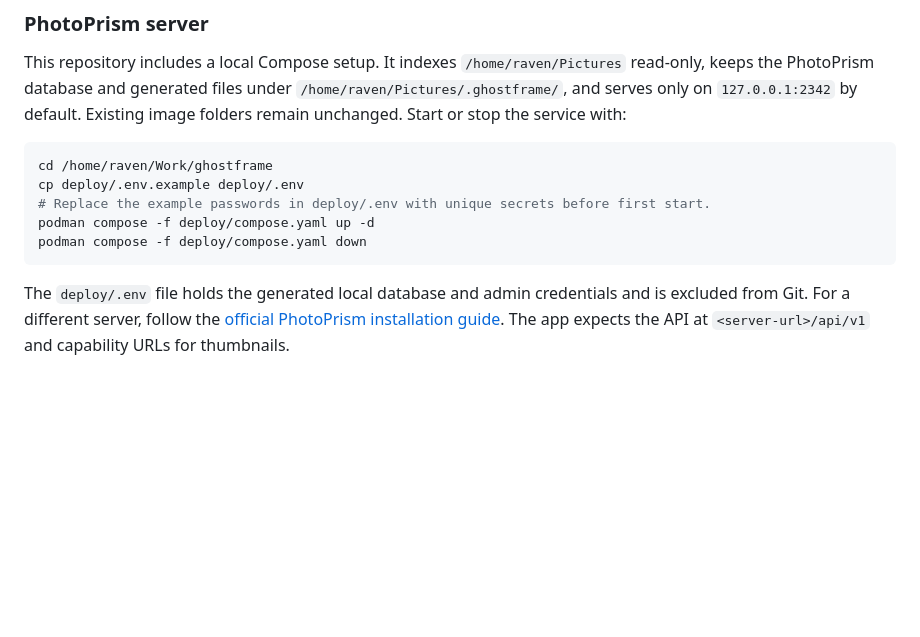
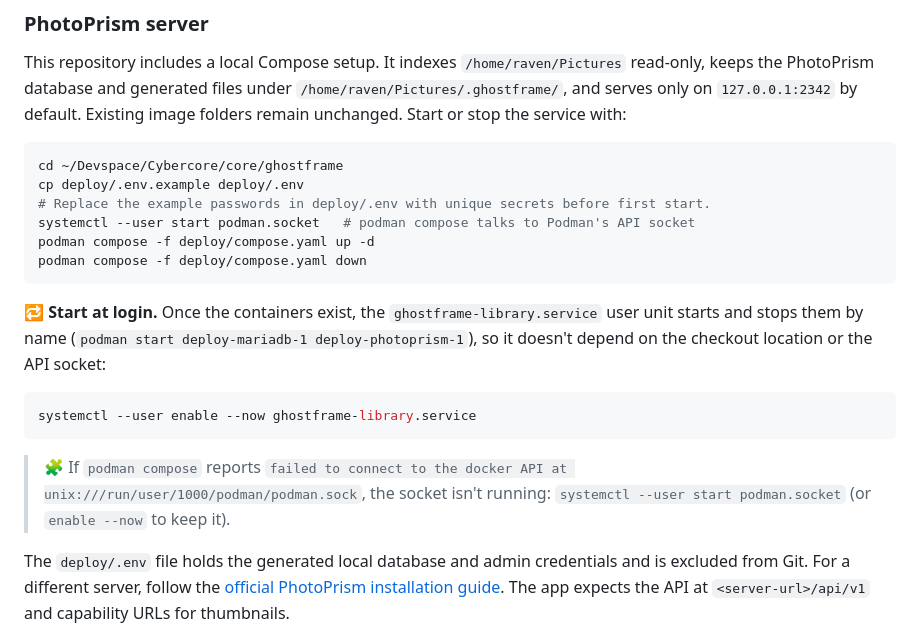
Before and after one commit to cybercoretech/ghostframe, a Markdown page: README.md, the part around the change. Drawn GitHub-style; blank space fills up the shorter version.

Commit message:
docs: checkout moved to ~/Devspace/Cybercore/core; document compose socket
On Blackbox, the Ghostframe checkout moved from ~/Work/ghostframe to
~/Devspace/Cybercore/core/ghostframe, next to the other user-facing
Cybercore apps (cyberterm, holodrive, cyberdesk, DaemonHall). The README's
PhotoPrism section had the old absolute path; it now uses the new
location.

The section also documents two things found while verifying the move:

- `podman compose` goes through Podman's API socket. podman.socket is not
  enabled on Blackbox, so after a reboot compose fails with "failed to
  connect to the docker API at unix:///run/user/1000/podman/podman.sock".
  Added `systemctl --user start podman.socket` to the steps, plus a
  troubleshooting note.
- The ghostframe-library.service user unit (start at login) starts the
  existing containers by name, so it is independent of the checkout path
  and the socket.

Verified after the move: git fsck clean, a fresh qmake6 + make build
(the Makefile has no old paths), compose from the new directory lists
the running deploy-mariadb-1 / deploy-photoprism-1 containers,
PhotoPrism /api/v1/status returns 200, the unit is active. The
containers bind-mount only ~/Pictures paths, so they needed no change.

Co-Authored-By: Claude Opus 5.5 <noreply@anthropic.com>

````diff
--- a/README.md
+++ b/README.md
@@ -86,12 +86,21 @@ The generic `read` scope grants read-only API access across PhotoPrism resources
 This repository includes a local Compose setup. It indexes `/home/raven/Pictures` read-only, keeps the PhotoPrism database and generated files under `/home/raven/Pictures/.ghostframe/`, and serves only on `127.0.0.1:2342` by default. Existing image folders remain unchanged. Start or stop the service with:
 
 ```sh
-cd /home/raven/Work/ghostframe
+cd ~/Devspace/Cybercore/core/ghostframe
 cp deploy/.env.example deploy/.env
 # Replace the example passwords in deploy/.env with unique secrets before first start.
+systemctl --user start podman.socket   # podman compose talks to Podman's API socket
 podman compose -f deploy/compose.yaml up -d
 podman compose -f deploy/compose.yaml down
 ```
+
+🔁 **Start at login.** Once the containers exist, the `ghostframe-library.service` user unit starts and stops them by name (`podman start deploy-mariadb-1 deploy-photoprism-1`), so it doesn't depend on the checkout location or the API socket:
+
+```sh
+systemctl --user enable --now ghostframe-library.service
+```
+
+> 🧩 If `podman compose` reports `failed to connect to the docker API at unix:///run/user/1000/podman/podman.sock`, the socket isn't running: `systemctl --user start podman.socket` (or `enable --now` to keep it).
 
 The `deploy/.env` file holds the generated local database and admin credentials and is excluded from Git. For a different server, follow the [official PhotoPrism installation guide](https://docs.photoprism.app/getting-started/). The app expects the API at `<server-url>/api/v1` and capability URLs for thumbnails.
 
````
